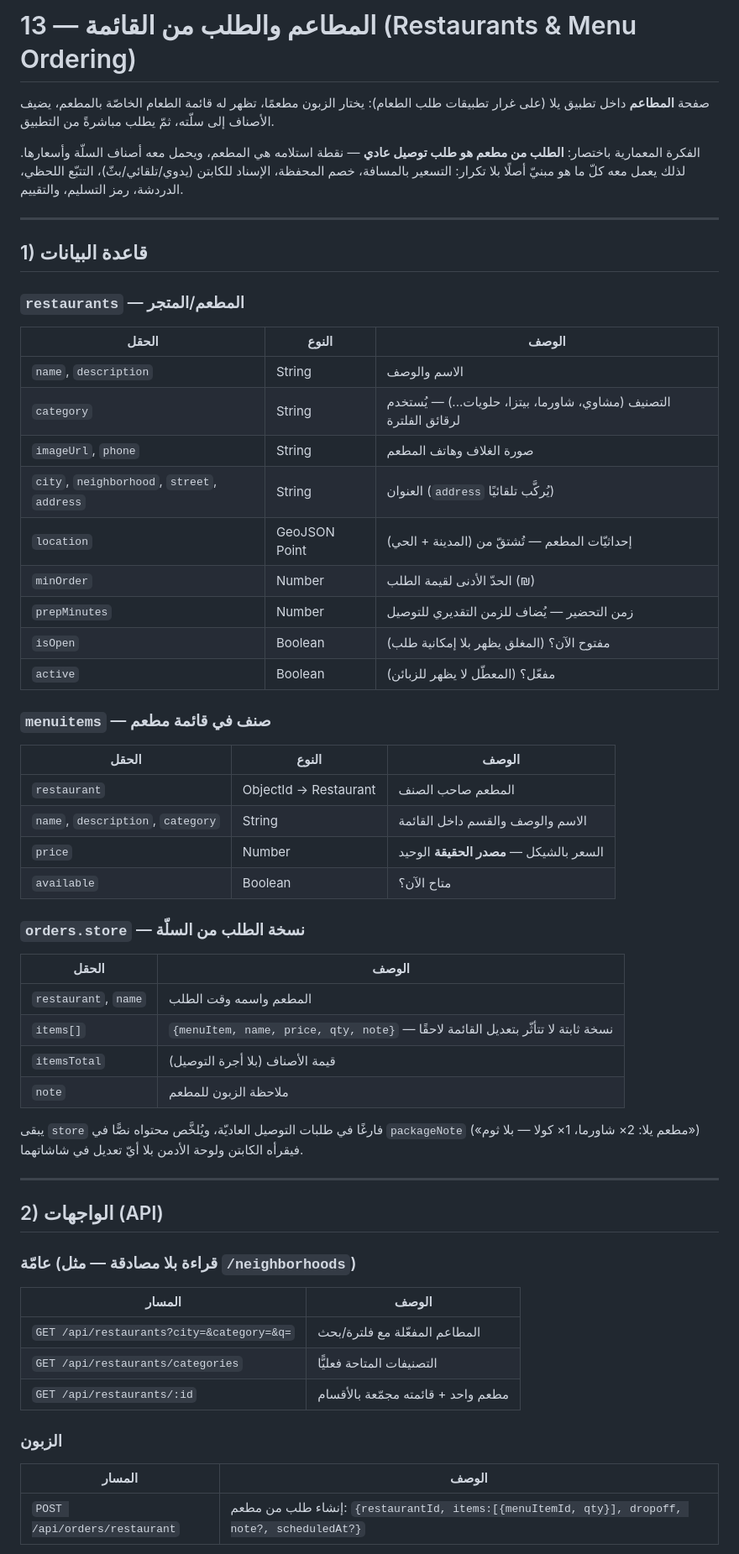
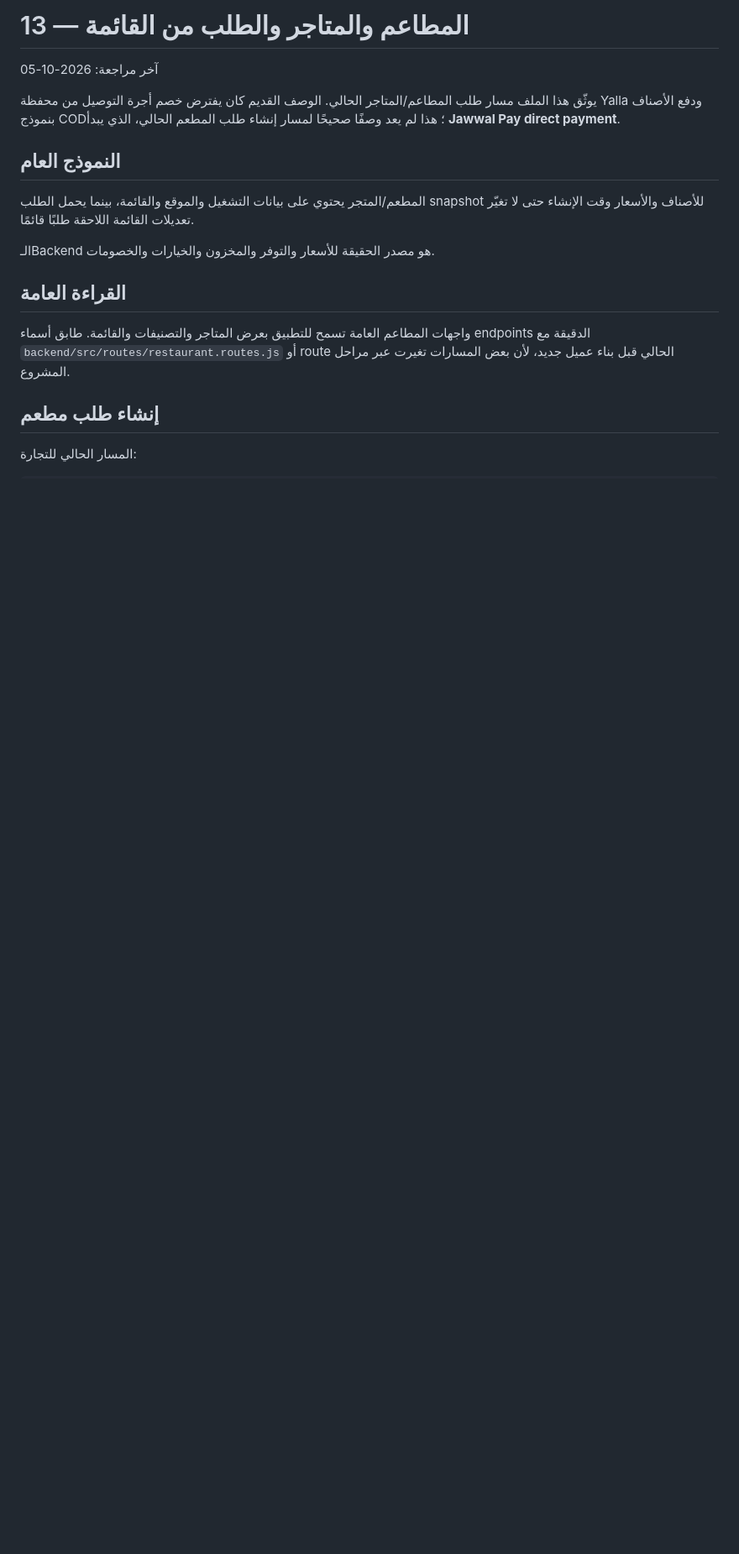
Before and after one commit to MohammedEmad333/Yalla, a Markdown page: docs/13-restaurants.md, the part around one of its changes. Shown at 84% size. Drawn GitHub-style; blank space fills up the shorter version.

Commit message:
docs: refresh restaurant ordering guide

```diff
--- a/docs/13-restaurants.md
+++ b/docs/13-restaurants.md
@@ -1,64 +1,20 @@
-# 13 — المطاعم والطلب من القائمة (Restaurants & Menu Ordering)
+# 13 — المطاعم والمتاجر والطلب من القائمة
 
-صفحة **المطاعم** داخل تطبيق يلا (على غرار تطبيقات طلب الطعام): يختار الزبون
-مطعمًا، تظهر له قائمة الطعام الخاصّة بالمطعم، يضيف الأصناف إلى سلّته، ثمّ يطلب
-مباشرةً من التطبيق.
+آخر مراجعة: 2026-10-05
 
-الفكرة المعمارية باختصار: **الطلب من مطعم هو طلب توصيل عادي** — نقطة استلامه هي
-المطعم، ويحمل معه أصناف السلّة وأسعارها. لذلك يعمل معه كلّ ما هو مبنيّ أصلًا بلا
-تكرار: التسعير بالمسافة، خصم المحفظة، الإسناد للكابتن (يدوي/تلقائي/بثّ)، التتبّع
-اللحظي، الدردشة، رمز التسليم، والتقييم.
+يوثّق هذا الملف مسار طلب المطاعم/المتاجر الحالي. الوصف القديم كان يفترض خصم أجرة التوصيل من محفظة Yalla ودفع الأصناف بنموذج COD؛ هذا لم يعد وصفًا صحيحًا لمسار إنشاء طلب المطعم الحالي، الذي يبدأ **Jawwal Pay direct payment**.
 
----
+## النموذج العام
 
-## 1) قاعدة البيانات
+المطعم/المتجر يحتوي على بيانات التشغيل والموقع والقائمة، بينما يحمل الطلب snapshot للأصناف والأسعار وقت الإنشاء حتى لا تغيّر تعديلات القائمة اللاحقة طلبًا قائمًا.
 
-### `restaurants` — المطعم/المتجر
-| الحقل | النوع | الوصف |
-|------|------|------|
-| `name`, `description` | String | الاسم والوصف |
-| `category` | String | التصنيف (مشاوي، شاورما، بيتزا، حلويات...) — يُستخدم لرقائق الفلترة |
-| `imageUrl`, `phone` | String | صورة الغلاف وهاتف المطعم |
-| `city`, `neighborhood`, `street`, `address` | String | العنوان (`address` يُركَّب تلقائيًا) |
-| `location` | GeoJSON Point | إحداثيّات المطعم — تُشتقّ من (المدينة + الحي) |
-| `minOrder` | Number | الحدّ الأدنى لقيمة الطلب (₪) |
-| `prepMinutes` | Number | زمن التحضير — يُضاف للزمن التقديري للتوصيل |
-| `isOpen` | Boolean | مفتوح الآن؟ (المغلق يظهر بلا إمكانية طلب) |
-| `active` | Boolean | مفعّل؟ (المعطّل لا يظهر للزبائن) |
+الـBackend هو مصدر الحقيقة للأسعار والتوفر والمخزون والخيارات والخصومات.
 
-### `menuitems` — صنف في قائمة مطعم
-| الحقل | النوع | الوصف |
-|------|------|------|
-| `restaurant` | ObjectId → Restaurant | المطعم صاحب الصنف |
-| `name`, `description`, `category` | String | الاسم والوصف والقسم داخل القائمة |
-| `price` | Number | السعر بالشيكل — **مصدر الحقيقة** الوحيد |
-| `available` | Boolean | متاح الآن؟ |
+## القراءة العامة
 
-### `orders.store` — نسخة الطلب من السلّة
-| الحقل | الوصف |
-|------|------|
-| `restaurant`, `name` | المطعم واسمه وقت الطلب |
-| `items[]` | `{menuItem, name, price, qty, note}` — نسخة ثابتة لا تتأثّر بتعديل القائمة لاحقًا |
-| `itemsTotal` | قيمة الأصناف (بلا أجرة التوصيل) |
-| `note` | ملاحظة الزبون للمطعم |
+واجهات المطاعم العامة تسمح للتطبيق بعرض المتاجر والتصنيفات والقائمة. طابق أسماء endpoints الدقيقة مع `backend/src/routes/restaurant.routes.js` أو route الحالي قبل بناء عميل جديد، لأن بعض المسارات تغيرت عبر مراحل المشروع.
 
-يبقى `store` فارغًا في طلبات التوصيل العاديّة، ويُلخَّص محتواه نصًّا في
-`packageNote` («مطعم يلا: 2× شاورما، 1× كولا — بلا ثوم») فيقرأه الكابتن ولوحة
-الأدمن بلا أيّ تعديل في شاشاتهما.
+## إنشاء طلب مطعم
 
----
+المسار الحالي للتجارة:
 
-## 2) الواجهات (API)
-
-### عامّة (قراءة بلا مصادقة — مثل `/neighborhoods`)
-| المسار | الوصف |
-|-------|------|
-| `GET /api/restaurants?city=&category=&q=` | المطاعم المفعّلة مع فلترة/بحث |
-| `GET /api/restaurants/categories` | التصنيفات المتاحة فعليًّا |
-| `GET /api/restaurants/:id` | مطعم واحد + قائمته مجمّعة بالأقسام |
-
-### الزبون
-| المسار | الوصف |
-|-------|------|
-| `POST /api/orders/restaurant` | إنشاء طلب من مطعم: `{restaurantId, items:[{menuItemId, qty}], dropoff, note?, scheduledAt?}` |
-
```
Also changed, not shown: other parts of docs/13-restaurants.md (+103 -47 lines).
